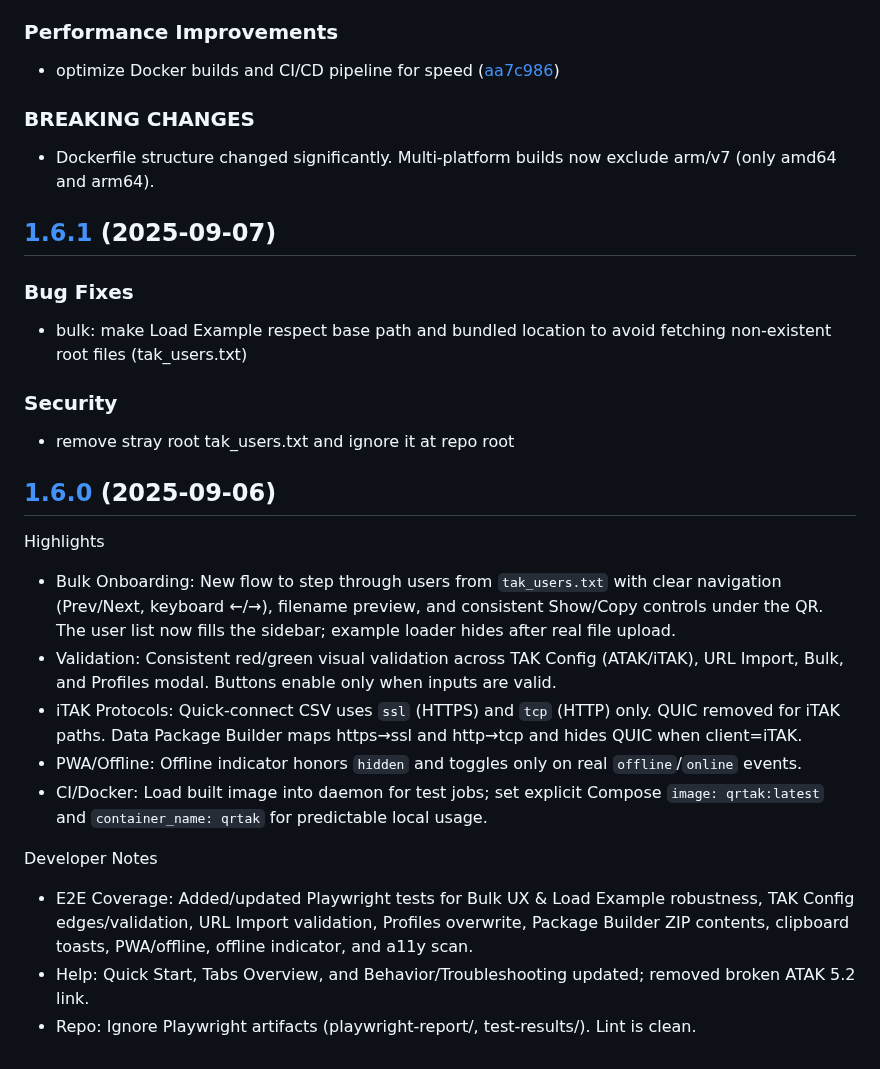
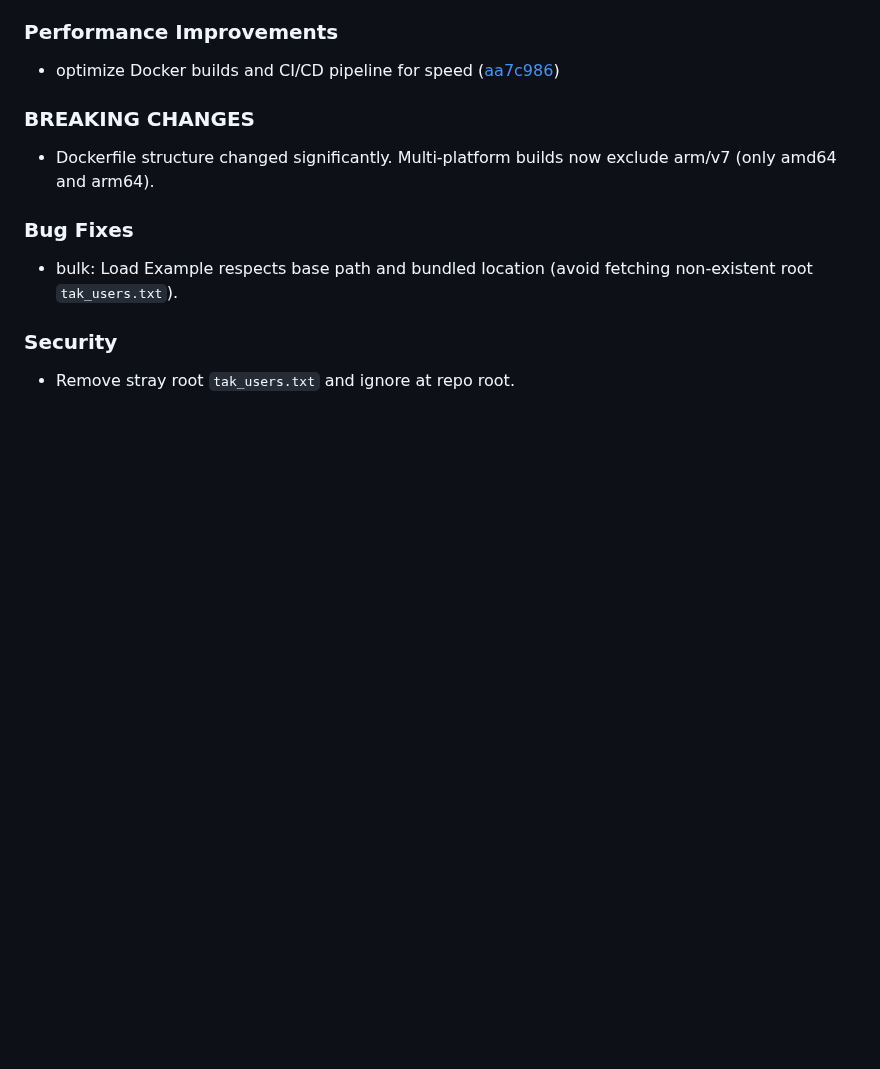
Before and after one commit to joshuafuller/qrtak, a Markdown page: CHANGELOG.md, the part around one of its changes. Drawn GitHub-style; blank space fills up the shorter version.

Commit message:
docs(changelog): prepend 1.6.0/1.6.1 with missing commit history and remove duplicates

```diff
--- a/CHANGELOG.md
+++ b/CHANGELOG.md
@@ -385,26 +411,11 @@
 
 * Dockerfile structure changed significantly.
 Multi-platform builds now exclude arm/v7 (only amd64 and arm64).
-## [1.6.1](https://github.com/joshuafuller/qrtak/compare/v1.6.0...v1.6.1) (2025-09-07)
 
 ### Bug Fixes
 
-* bulk: make Load Example respect base path and bundled location to avoid fetching non-existent root files (tak_users.txt)
+- bulk: Load Example respects base path and bundled location (avoid fetching non-existent root `tak_users.txt`).
 
 ### Security
 
-* remove stray root tak_users.txt and ignore it at repo root
-
-## [1.6.0](https://github.com/joshuafuller/qrtak/compare/v1.5.6...v1.6.0) (2025-09-06)
-
-Highlights
-- Bulk Onboarding: New flow to step through users from `tak_users.txt` with clear navigation (Prev/Next, keyboard ←/→), filename preview, and consistent Show/Copy controls under the QR. The user list now fills the sidebar; example loader hides after real file upload.
-- Validation: Consistent red/green visual validation across TAK Config (ATAK/iTAK), URL Import, Bulk, and Profiles modal. Buttons enable only when inputs are valid.
-- iTAK Protocols: Quick-connect CSV uses `ssl` (HTTPS) and `tcp` (HTTP) only. QUIC removed for iTAK paths. Data Package Builder maps https→ssl and http→tcp and hides QUIC when client=iTAK.
-- PWA/Offline: Offline indicator honors `hidden` and toggles only on real `offline`/`online` events.
-- CI/Docker: Load built image into daemon for test jobs; set explicit Compose `image: qrtak:latest` and `container_name: qrtak` for predictable local usage.
-
-Developer Notes
-- E2E Coverage: Added/updated Playwright tests for Bulk UX & Load Example robustness, TAK Config edges/validation, URL Import validation, Profiles overwrite, Package Builder ZIP contents, clipboard toasts, PWA/offline, offline indicator, and a11y scan.
-- Help: Quick Start, Tabs Overview, and Behavior/Troubleshooting updated; removed broken ATAK 5.2 link.
-- Repo: Ignore Playwright artifacts (playwright-report/, test-results/). Lint is clean.
+- Remove stray root `tak_users.txt` and ignore at repo root.
```
Also changed, not shown: other parts of CHANGELOG.md (+26 -0 lines).
